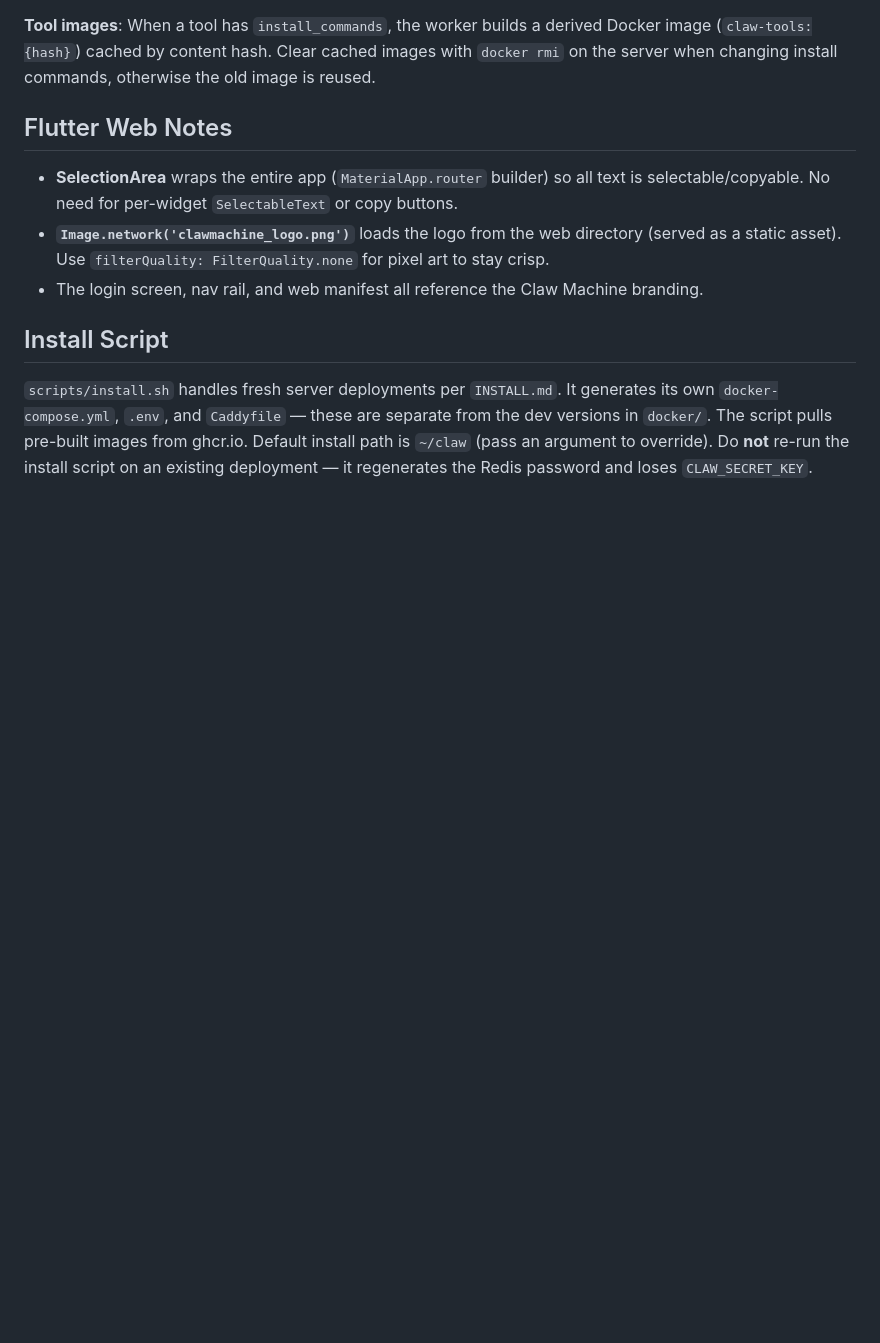
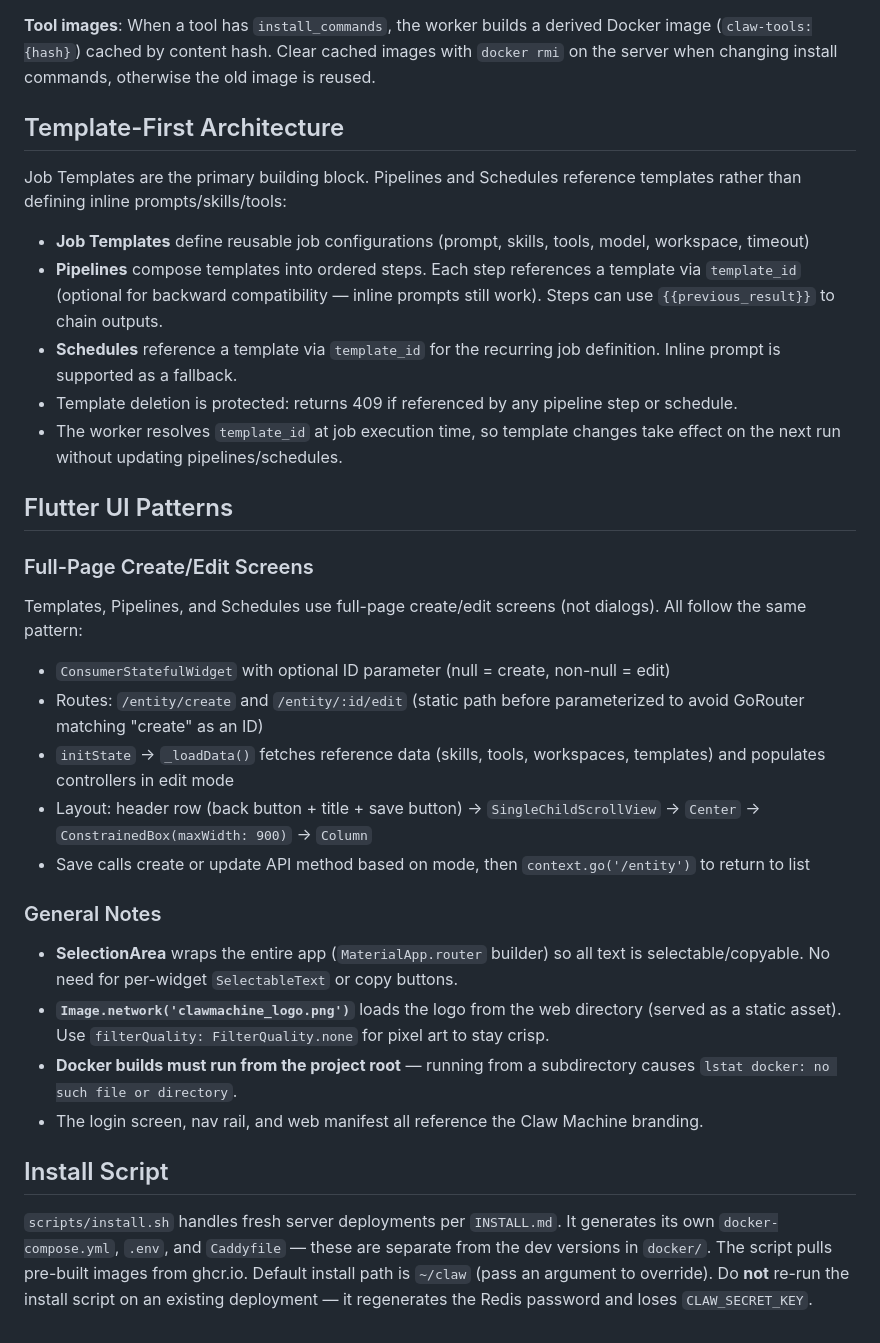
Before and after one commit to rob-linton/clawmachine, a Markdown page: CLAUDE.md, the part around the change. GitHub-like rendering; blank space fills up the shorter version.

Commit message:
Update CLAUDE.md: template-first architecture, UI patterns
Documents the template-first workflow (pipelines/schedules reference
templates), the shared full-page create/edit screen pattern, and the
requirement to build Docker images from the project root.

Co-Authored-By: Claude Opus 4.6 (1M context) <noreply@anthropic.com>

```diff
--- a/CLAUDE.md
+++ b/CLAUDE.md
@@ -465,10 +465,33 @@ ssh claw-server "docker pull ghcr.io/rob-linton/clawmachine/sandbox:latest && do
 
 **Tool images**: When a tool has `install_commands`, the worker builds a derived Docker image (`claw-tools:{hash}`) cached by content hash. Clear cached images with `docker rmi` on the server when changing install commands, otherwise the old image is reused.
 
-## Flutter Web Notes
+## Template-First Architecture
+
+Job Templates are the primary building block. Pipelines and Schedules reference templates rather than defining inline prompts/skills/tools:
+
+- **Job Templates** define reusable job configurations (prompt, skills, tools, model, workspace, timeout)
+- **Pipelines** compose templates into ordered steps. Each step references a template via `template_id` (optional for backward compatibility — inline prompts still work). Steps can use `{{previous_result}}` to chain outputs.
+- **Schedules** reference a template via `template_id` for the recurring job definition. Inline prompt is supported as a fallback.
+- Template deletion is protected: returns 409 if referenced by any pipeline step or schedule.
+- The worker resolves `template_id` at job execution time, so template changes take effect on the next run without updating pipelines/schedules.
+
+## Flutter UI Patterns
+
+### Full-Page Create/Edit Screens
+
+Templates, Pipelines, and Schedules use full-page create/edit screens (not dialogs). All follow the same pattern:
+
+- `ConsumerStatefulWidget` with optional ID parameter (null = create, non-null = edit)
+- Routes: `/entity/create` and `/entity/:id/edit` (static path before parameterized to avoid GoRouter matching "create" as an ID)
+- `initState` → `_loadData()` fetches reference data (skills, tools, workspaces, templates) and populates controllers in edit mode
+- Layout: header row (back button + title + save button) → `SingleChildScrollView` → `Center` → `ConstrainedBox(maxWidth: 900)` → `Column`
+- Save calls create or update API method based on mode, then `context.go('/entity')` to return to list
+
+### General Notes
 
 - **SelectionArea** wraps the entire app (`MaterialApp.router` builder) so all text is selectable/copyable. No need for per-widget `SelectableText` or copy buttons.
 - **`Image.network('clawmachine_logo.png')`** loads the logo from the web directory (served as a static asset). Use `filterQuality: FilterQuality.none` for pixel art to stay crisp.
+- **Docker builds must run from the project root** — running from a subdirectory causes `lstat docker: no such file or directory`.
 - The login screen, nav rail, and web manifest all reference the Claw Machine branding.
 
 ## Install Script
```
